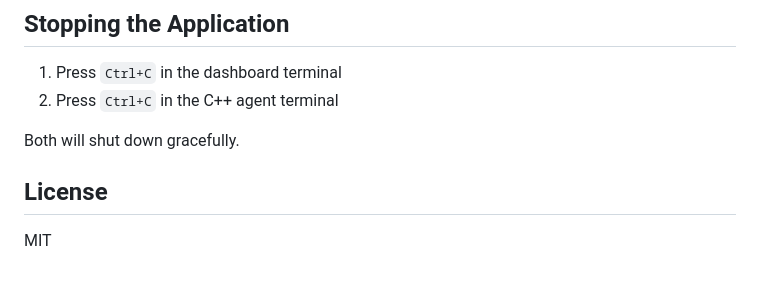
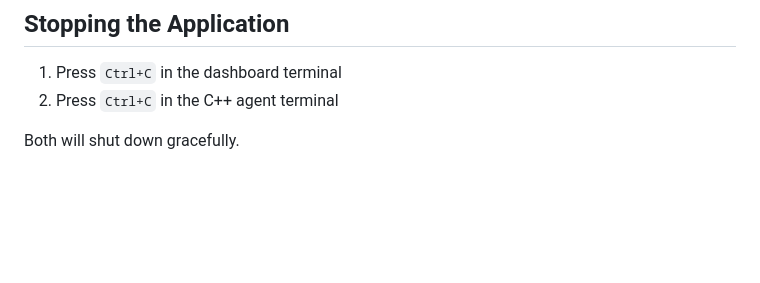
Before and after one commit to rajeev-chaurasia/omni-stream, a Markdown page: README.md, the part around one of its changes. GitHub-like rendering; blank space fills up the shorter version.

Commit message:
Refine flowchart labels and remove license
Updated flowchart labels for clarity and removed license section.

```diff
--- a/README.md
+++ b/README.md
@@ -156,7 +156,3 @@ omni-stream/
 2. Press `Ctrl+C` in the C++ agent terminal
 
 Both will shut down gracefully.
-
-## License
-
-MIT
```
Also changed, not shown: other parts of README.md (+4 -4 lines).
